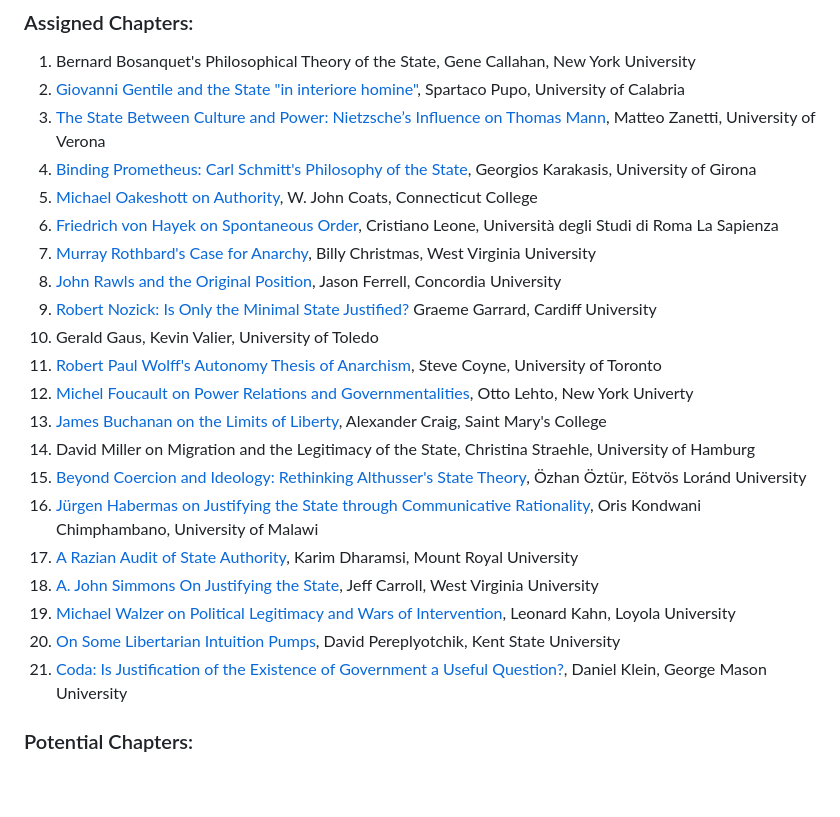
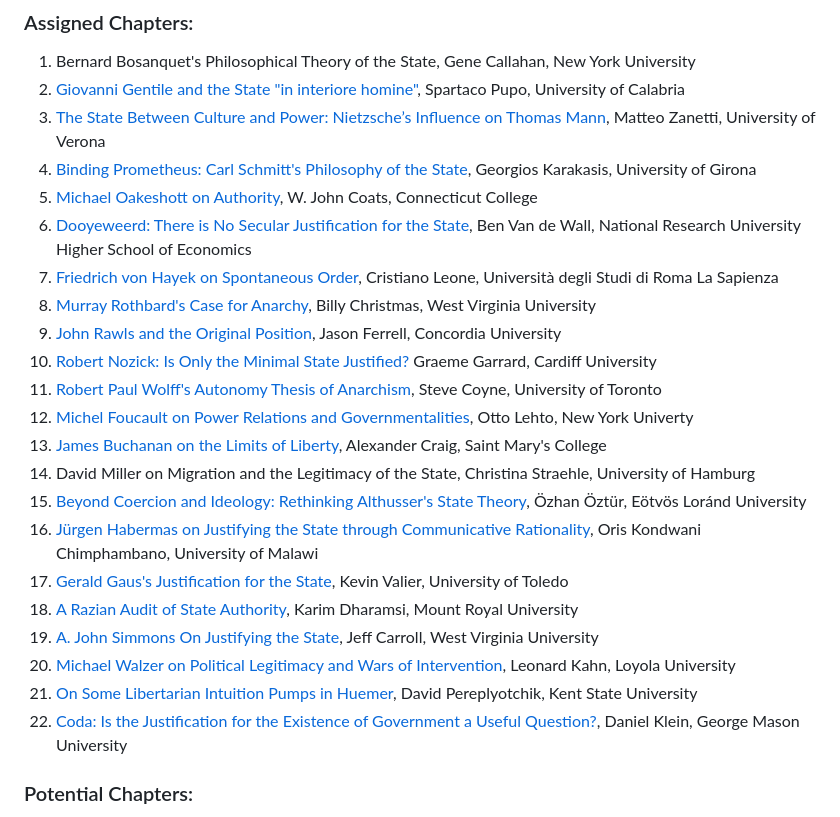
Before and after one commit to gcallah/JustifyingTheState, a Markdown page: toc.md, the part around the change. Rendered like a GitHub page; blank space fills up the shorter version.

Commit message:
Added Gaus and Dooyeweerd.

```diff
--- a/toc.md
+++ b/toc.md
@@ -18,12 +18,13 @@ within the thematic scope of the project.
     Matteo Zanetti, University of Verona
 1. [Binding Prometheus: Carl Schmitt's Philosophy of the State](abstracts/schmitt.md), Georgios Karakasis, University of Girona
 1. [Michael Oakeshott on Authority](abstracts/oakeshott.md), W. John Coats, Connecticut College
+1. [Dooyeweerd: There is No Secular Justification for the State](abstracts/dooyeweerd.md), Ben Van de Wall,
+National Research University Higher School of Economics
 1. [Friedrich von Hayek on Spontaneous Order](abstracts/hayek.md), Cristiano Leone,
 Università degli Studi di Roma La Sapienza
 1. [Murray Rothbard's Case for Anarchy](abstracts/rothbard.md), Billy Christmas, West Virginia University
 1. [John Rawls and the Original Position](abstracts/rawls.md), Jason Ferrell, Concordia University
 1. [Robert Nozick: Is Only the Minimal State Justified?](abstracts/nozick.md) Graeme Garrard, Cardiff University
-1. Gerald Gaus, Kevin Valier, University of Toledo
 1. [Robert Paul Wolff's Autonomy Thesis of Anarchism](abstracts/wolff.md), Steve Coyne, University of Toronto
 1. [Michel Foucault on Power Relations and Governmentalities](abstracts/focault.md), Otto Lehto, New York Univerty
 1. [James Buchanan on the Limits of Liberty](abstracts/buchanan.md), Alexander Craig, Saint Mary's College
@@ -31,12 +32,13 @@ Università degli Studi di Roma La Sapienza
 1. [Beyond Coercion and Ideology: Rethinking Althusser's State Theory](abstracts/althusser.md), Özhan Öztür, Eötvös Loránd University
 1. [Jürgen Habermas on Justifying the State through Communicative Rationality](abstracts/habermas.md),
 Oris Kondwani Chimphambano, University of Malawi
+1. [Gerald Gaus's Justification for the State](abstracts/gaus.md), Kevin Valier, University of Toledo
 1. [A Razian Audit of State Authority](abstracts.raz.md), Karim Dharamsi, Mount Royal University
 1. [A. John Simmons On Justifying the State](abstracts/simmons.md), Jeff Carroll, West Virginia University
 1. [Michael Walzer on Political Legitimacy and Wars of Intervention](abstracts/walzer.md), Leonard Kahn, Loyola
     University
-1. [On Some Libertarian Intuition Pumps](abstracts/huemer.md), David Pereplyotchik, Kent State University
-1. [Coda: Is Justification of the Existence of Government a Useful Question?](abstracts/coda.md), Daniel Klein, George Mason University
+1. [On Some Libertarian Intuition Pumps in Huemer](abstracts/huemer.md), David Pereplyotchik, Kent State University
+1. [Coda: Is the Justification for the Existence of Government a Useful Question?](abstracts/coda.md), Daniel Klein, George Mason University
 
 ### Potential Chapters:
 
```
Also changed, not shown: abstracts/dooyeweerd.md (added, +6 -0 lines), abstracts/gaus.md (added, +19 -0 lines).
